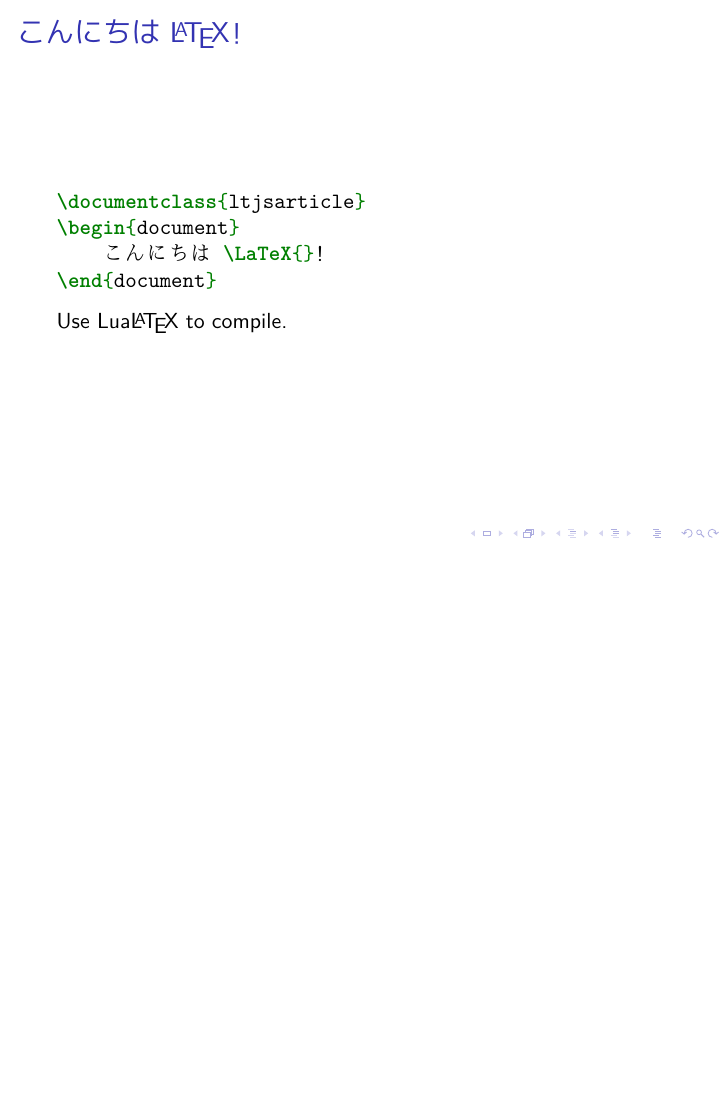
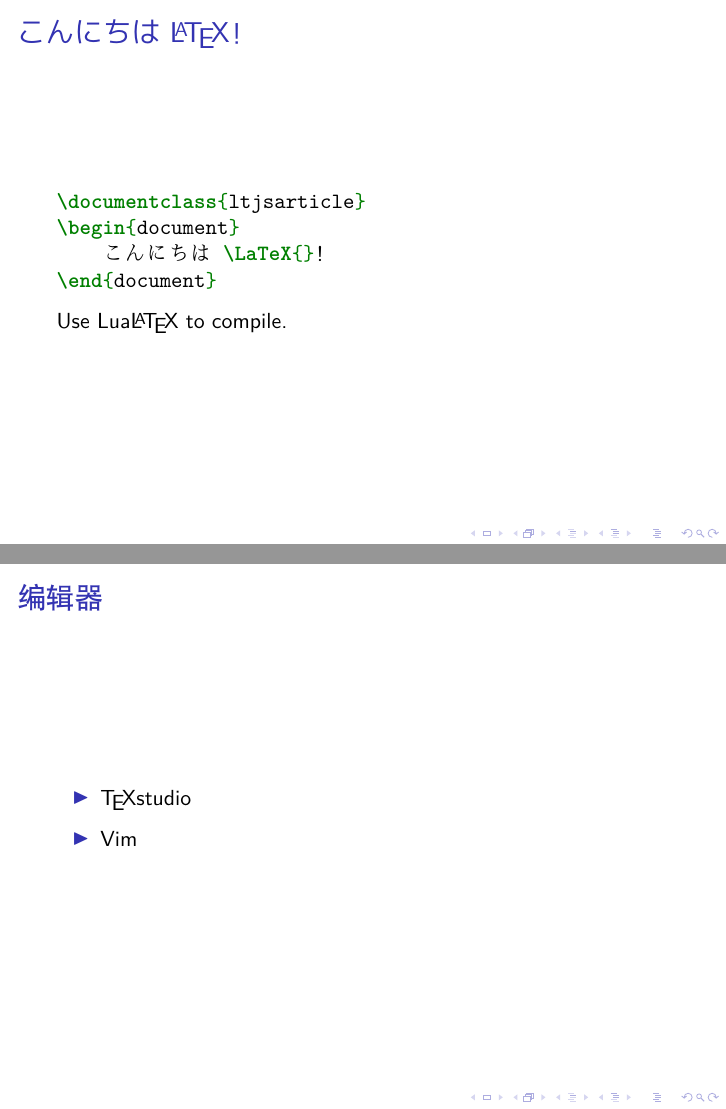
Before and after one commit to tttnns/blog, LaTeX slides (texsrc/setup.tex): page 37 of 41 before the commit and pages 37 and 40 of 44 after it, the two joined at a grey line, the shorter picture padded with empty space. Compiled offline with XeLaTeX; a missing font is replaced by an installed copy or a similar font.

Commit message:
update setup.tex

```diff
--- a/texsrc/setup.tex
+++ b/texsrc/setup.tex
@@ -159,6 +159,13 @@
         Use \hologo{LuaLaTeX} to compile.
     \end{frame}
     \begin{frame}
+        \frametitle{编辑器}
+        \begin{itemize}
+            \item<2-> \TeX{}studio
+            \item<3-> Vim
+        \end{itemize}
+    \end{frame}
+    \begin{frame}
         \frametitle{The End}
         \centering
         想必大家都会\LaTeX{}，顺着本文环境也配好了。\pause
```
